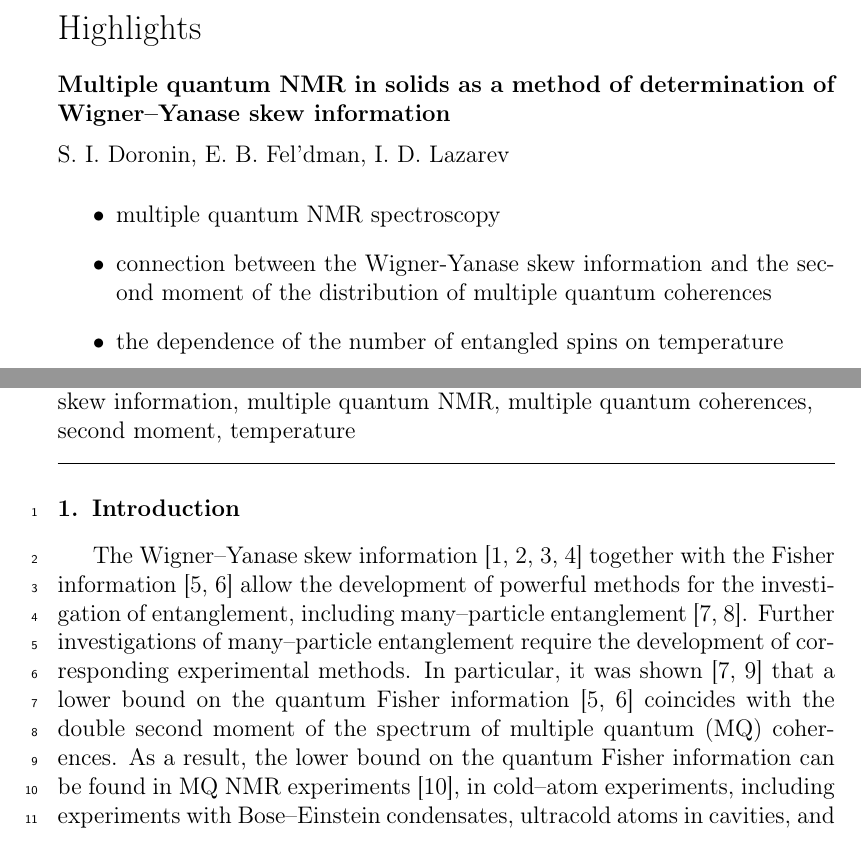
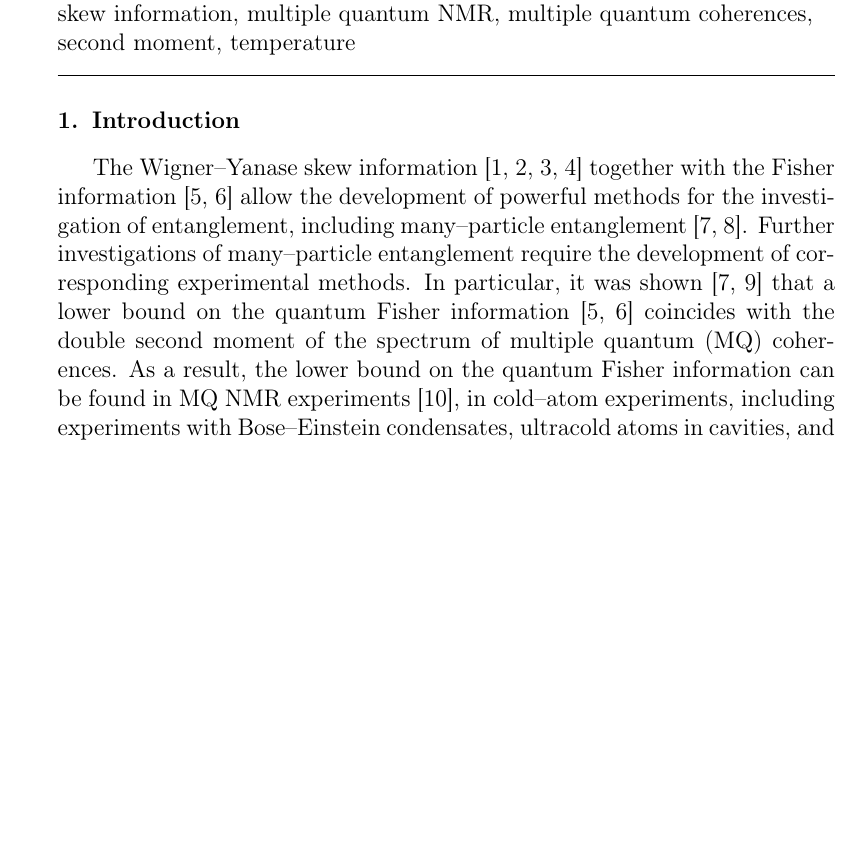
Before and after one commit to kephircheek/Multiple-quantum-NMR-in-solids-as-a-method-of-a-determination-of-Wigner-Yanase-skew-information, a LaTeX paper (manuscript.tex): two parts of pages 1 and 2 of 12 before the commit and part of page 1 of 11 after it, the two joined at a grey line, cut at the place of the change, the shorter picture padded with empty space. Compiled offline with pdfLaTeX.

Commit message:
Remove artifacts for arXiv

```diff
--- a/manuscript.tex
+++ b/manuscript.tex
@@ -54,7 +54,7 @@
 %% for the whole article with \linenumbers.
 \usepackage{lineno}
 
-\journal{Physics Letters A}
+% \journal{Physics Letters A}
 
 \begin{document}
 
@@ -125,11 +125,11 @@ A comparison of the many--spin entanglement obtained with the Wigner--Yanase inf
 %\end{graphicalabstract}
 
 %%Research highlights
-\begin{highlights}
-	\item multiple quantum NMR spectroscopy
-	\item connection between the Wigner-Yanase skew information and the second moment of the distribution of multiple quantum coherences
-	\item the dependence of the number of entangled spins on temperature
-\end{highlights}
+% \begin{highlights}
+% 	\item multiple quantum NMR spectroscopy
+% 	\item connection between the Wigner-Yanase skew information and the second moment of the distribution of multiple quantum coherences
+% 	\item the dependence of the number of entangled spins on temperature
+% \end{highlights}
 
 \begin{keyword}
 %% keywords here, in the form: keyword \sep keyword
@@ -150,7 +150,7 @@ A comparison of the many--spin entanglement obtained with the Wigner--Yanase inf
 
 \end{frontmatter}
 
-\linenumbers
+% \linenumbers
 
 %% main text
 
```
